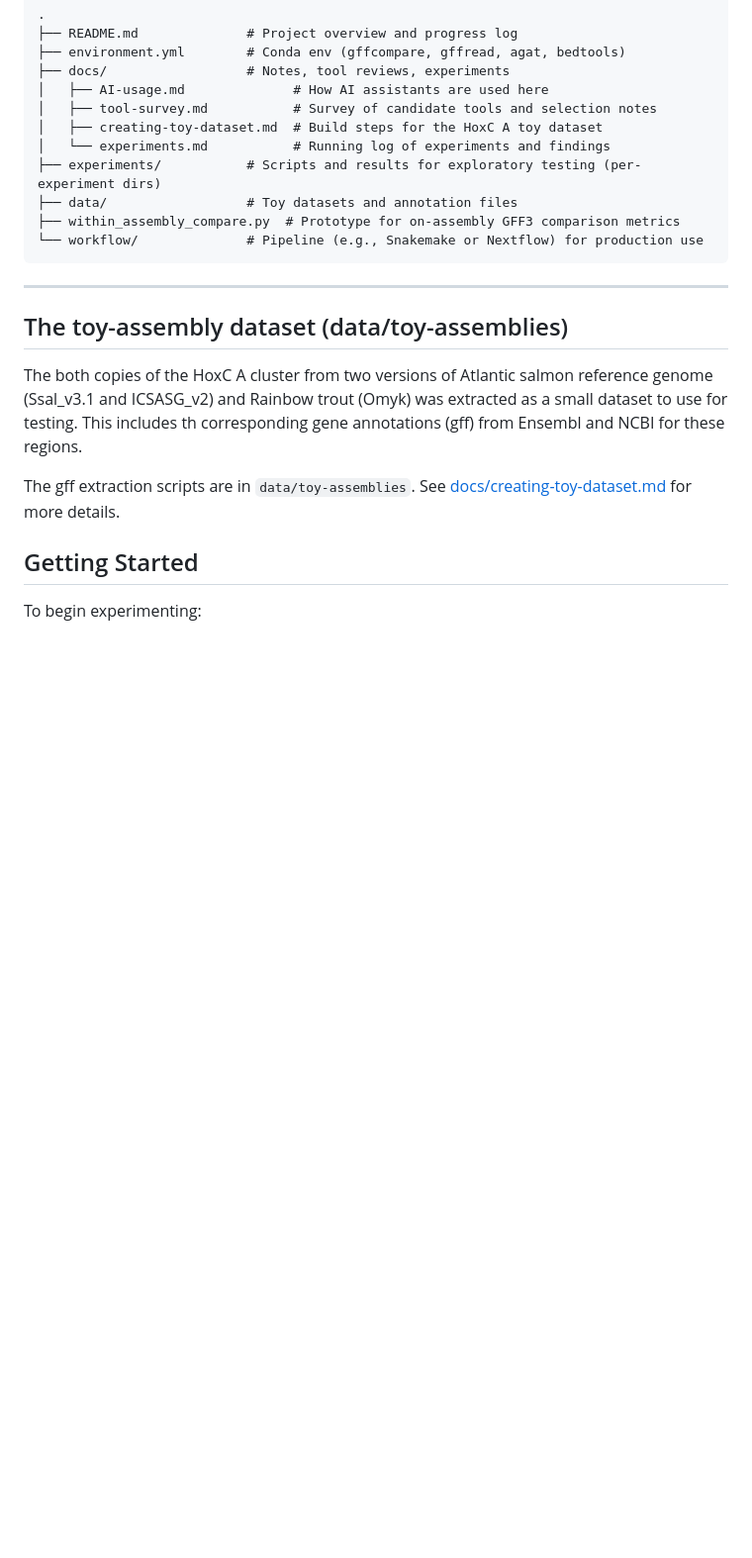
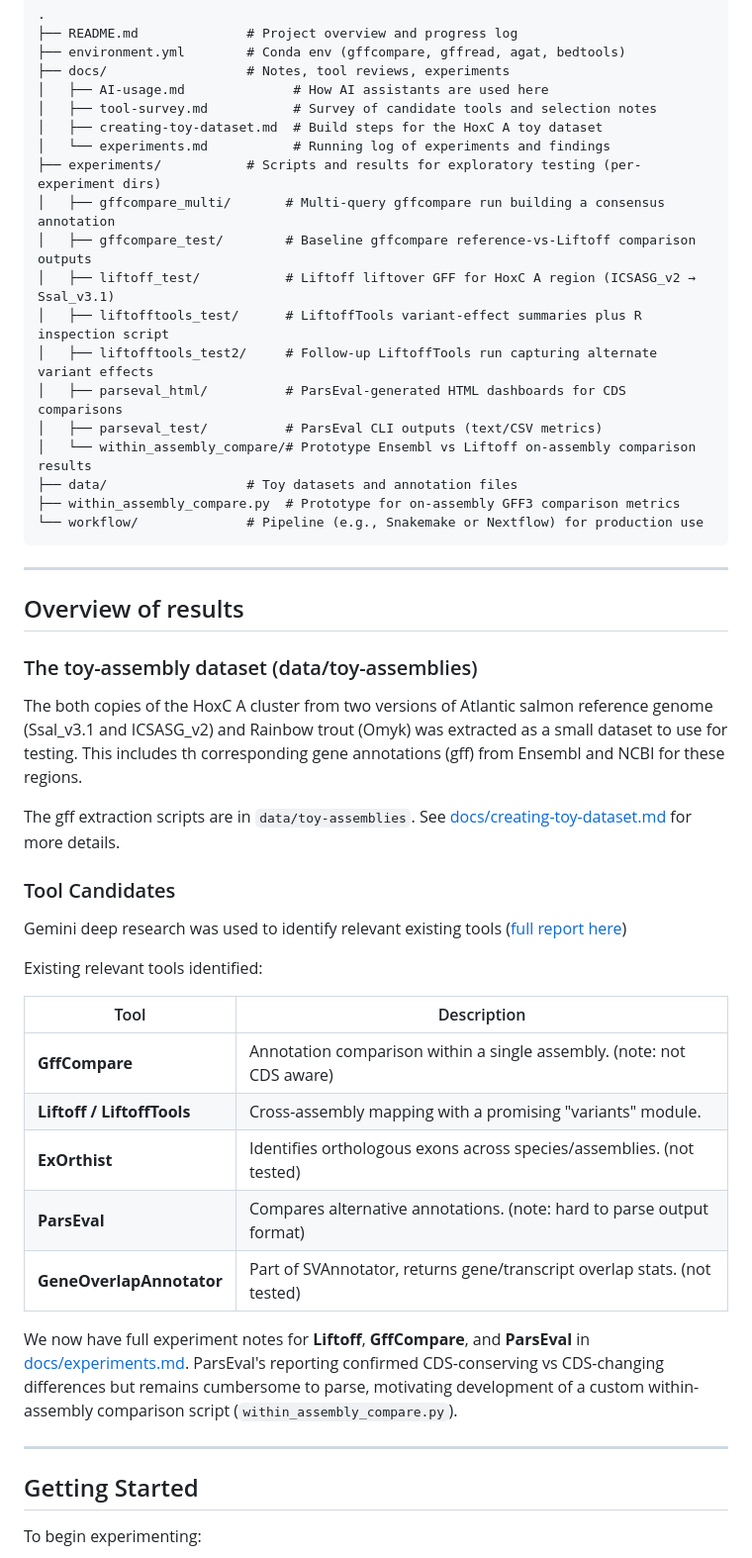
Before and after one commit to larsgr/gene-id-mapping, a Markdown page: README.md, the part around the change printed below. Shown: that part at 99% size. Rendered like a GitHub page; blank space fills up the shorter version.

````diff
--- a/README.md
+++ b/README.md
@@ -76,20 +59,47 @@ We now have full experiment notes for **Liftoff**, **GffCompare**, and **ParsEva
 │   ├── creating-toy-dataset.md  # Build steps for the HoxC A toy dataset
 │   └── experiments.md           # Running log of experiments and findings
 ├── experiments/           # Scripts and results for exploratory testing (per-experiment dirs)
+│   ├── gffcompare_multi/       # Multi-query gffcompare run building a consensus annotation
+│   ├── gffcompare_test/        # Baseline gffcompare reference-vs-Liftoff comparison outputs
+│   ├── liftoff_test/           # Liftoff liftover GFF for HoxC A region (ICSASG_v2 → Ssal_v3.1)
+│   ├── liftofftools_test/      # LiftoffTools variant-effect summaries plus R inspection script
+│   ├── liftofftools_test2/     # Follow-up LiftoffTools run capturing alternate variant effects
+│   ├── parseval_html/          # ParsEval-generated HTML dashboards for CDS comparisons
+│   ├── parseval_test/          # ParsEval CLI outputs (text/CSV metrics)
+│   └── within_assembly_compare/# Prototype Ensembl vs Liftoff on-assembly comparison results
 ├── data/                  # Toy datasets and annotation files
 ├── within_assembly_compare.py  # Prototype for on-assembly GFF3 comparison metrics
 └── workflow/              # Pipeline (e.g., Snakemake or Nextflow) for production use
 ```
 
 
-
 ---
 
-## The toy-assembly dataset (data/toy-assemblies)
+## Overview of results
+
+### The toy-assembly dataset (data/toy-assemblies)
 
 The both copies of the HoxC A cluster from two versions of Atlantic salmon reference genome (Ssal_v3.1 and ICSASG_v2) and Rainbow trout (Omyk) was extracted as a small dataset to use for testing. This includes th corresponding gene annotations (gff) from Ensembl and NCBI for these regions.
 
- The gff extraction scripts are in `data/toy-assemblies`. See [docs/creating-toy-dataset.md](docs/creating-toy-dataset.md) for more details.
+The gff extraction scripts are in `data/toy-assemblies`. See [docs/creating-toy-dataset.md](docs/creating-toy-dataset.md) for more details.
+
+### Tool Candidates
+
+Gemini deep research was used to identify relevant existing tools ([full report here](docs/tool-survey.md))
+
+Existing relevant tools identified:
+
+| Tool | Description |
+|------|-------------|
+| **GffCompare** | Annotation comparison within a single assembly. (note: not CDS aware) |
+| **Liftoff / LiftoffTools** | Cross-assembly mapping with a promising "variants" module. |
+| **ExOrthist** | Identifies orthologous exons across species/assemblies. (not tested) |
+| **ParsEval** | Compares alternative annotations. (note: hard to parse output format) |
+| **GeneOverlapAnnotator** | Part of SVAnnotator, returns gene/transcript overlap stats. (not tested) |
+
+We now have full experiment notes for **Liftoff**, **GffCompare**, and **ParsEval** in [docs/experiments.md](docs/experiments.md). ParsEval's reporting confirmed CDS-conserving vs CDS-changing differences but remains cumbersome to parse, motivating development of a custom within-assembly comparison script (`within_assembly_compare.py`).
+
+---
 
 ## Getting Started
 
````
Also changed, not shown: other parts of README.md (+8 -49 lines), docs/experiments.md (+1 -1 lines).
